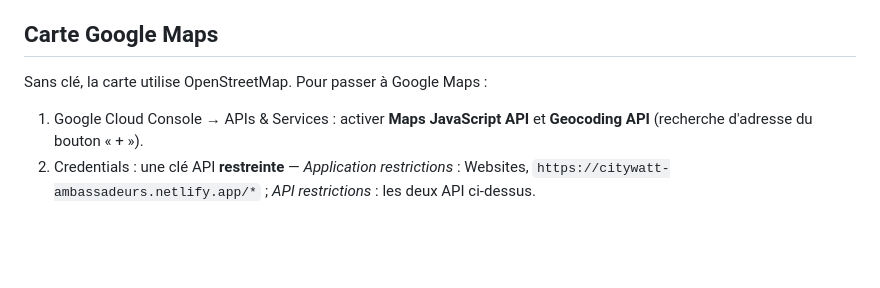
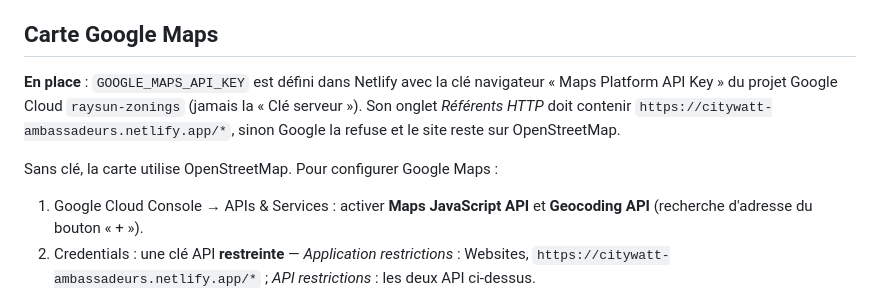
Before and after one commit to ericrw-sketch/stakeholders, a Markdown page: README.md, the part around the change. Drawn GitHub-style; blank space fills up the shorter version.

Commit message:
Documente la clé Google Maps utilisée par le site
Co-Authored-By: Claude Opus 5.5 <noreply@anthropic.com>
Claude-Session: https://claude.ai/code/session_01TwWkRiAohFdi3ZAT51vZuB

```diff
--- a/README.md
+++ b/README.md
@@ -23,7 +23,9 @@ Reste à faire à la main :
 
 ## Carte Google Maps
 
-Sans clé, la carte utilise OpenStreetMap. Pour passer à Google Maps :
+**En place** : `GOOGLE_MAPS_API_KEY` est défini dans Netlify avec la clé navigateur « Maps Platform API Key » du projet Google Cloud `raysun-zonings` (jamais la « Clé serveur »). Son onglet *Référents HTTP* doit contenir `https://citywatt-ambassadeurs.netlify.app/*`, sinon Google la refuse et le site reste sur OpenStreetMap.
+
+Sans clé, la carte utilise OpenStreetMap. Pour configurer Google Maps :
 
 1. Google Cloud Console → APIs & Services : activer **Maps JavaScript API** et **Geocoding API** (recherche d'adresse du bouton « + »).
 2. Credentials : une clé API **restreinte** — *Application restrictions* : Websites, `https://citywatt-ambassadeurs.netlify.app/*` ; *API restrictions* : les deux API ci-dessus.
```
